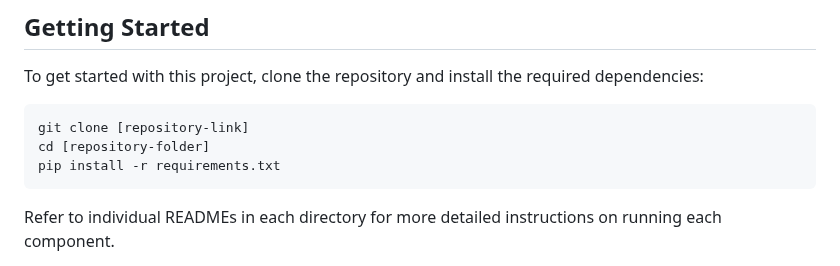
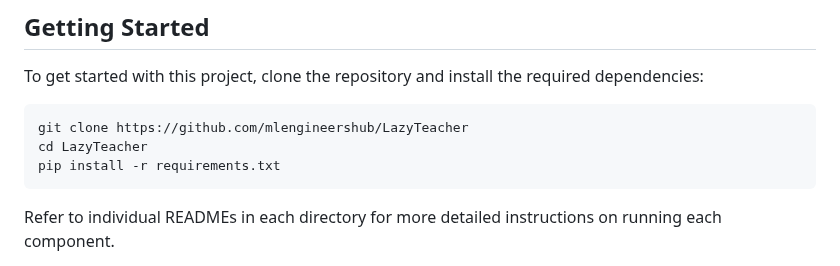
Before and after one commit to mlengineershub/LazyTeacher, a Markdown page: README.md, the part around the change. Drawn GitHub-style.

Commit message:
Main README 97%

````diff
--- a/README.md
+++ b/README.md
@@ -26,8 +26,8 @@ The repository is organized into several key areas:
 To get started with this project, clone the repository and install the required dependencies:
 
 ```bash
-git clone [repository-link]
-cd [repository-folder]
+git clone https://github.com/mlengineershub/LazyTeacher
+cd LazyTeacher
 pip install -r requirements.txt
 ```
 
````
